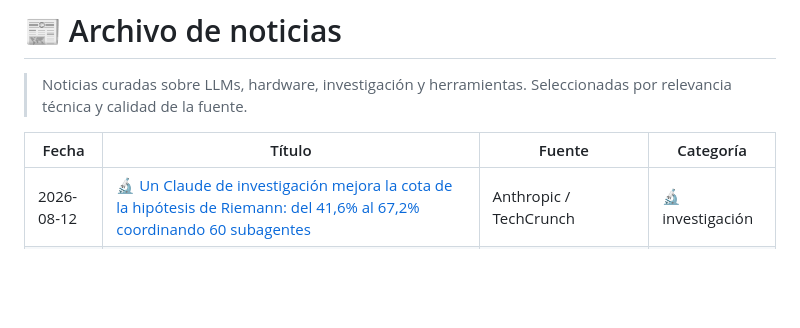
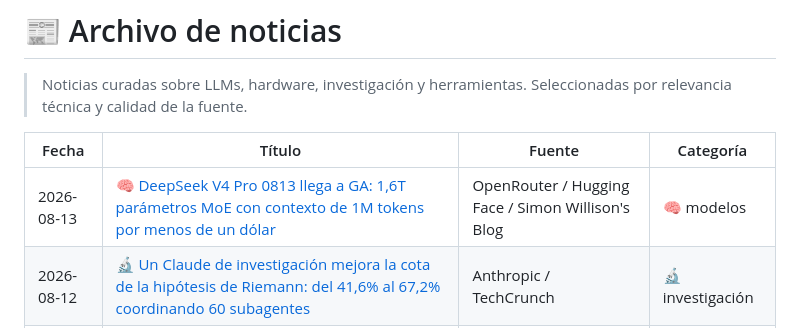
Before and after one commit to javierpa95/llm, a Markdown page: noticias/published/index.md, the part around one of its changes. Drawn GitHub-style; blank space fills up the shorter version.

Commit message:
feat: noticia 2026-08-13 — DeepSeek V4 Pro 0813 GA (1,6T MoE, 1M contexto); borrador: Grok 4.6 empata frontier

```diff
--- a/noticias/published/index.md
+++ b/noticias/published/index.md
@@ -12,6 +12,7 @@ type: index
 
 | Fecha | Título | Fuente | Categoría |
 |-------|--------|--------|-----------|
+| 2026-08-13 | [🧠 DeepSeek V4 Pro 0813 llega a GA: 1,6T parámetros MoE con contexto de 1M tokens por menos de un dólar](/noticias/2026-08-13-deepseek-v4-pro-0813-ga-release) | OpenRouter / Hugging Face / Simon Willison's Blog | 🧠 modelos |
 | 2026-08-12 | [🔬 Un Claude de investigación mejora la cota de la hipótesis de Riemann: del 41,6% al 67,2% coordinando 60 subagentes](/noticias/2026-08-12-anthropic-claude-riemann-hipotesis-672) | Anthropic / TechCrunch | 🔬 investigación |
 | 2026-08-11 | [🧠 Meta vuelve a los modelos abiertos: Muse Glimmer, 30B bajo Apache 2.0 para agentes que corren en una GPU de consumo](/noticias/2026-08-11-meta-muse-glimmer-modelo-abierto-agentes) | The Decoder / Simon Willison's Blog | 🧠 modelos |
 | 2026-08-09 | [🔒 OpenAI frena el desarrollo de Astra: primer modelo que roza el nivel 'Critical' de ciberseguridad](/noticias/2026-08-09-openai-astra-nivel-critical-seguridad) | The Decoder | 🔒 seguridad |
```
Also changed, not shown: other parts of noticias/published/index.md (+1 -1 lines), noticias/pending/2026-08-13-grok-4-6-empata-frontier-precio.md (added, +18 -0 lines), noticias/published/2026-08-13-deepseek-v4-pro-0813-ga-release.md (added, +23 -0 lines).
